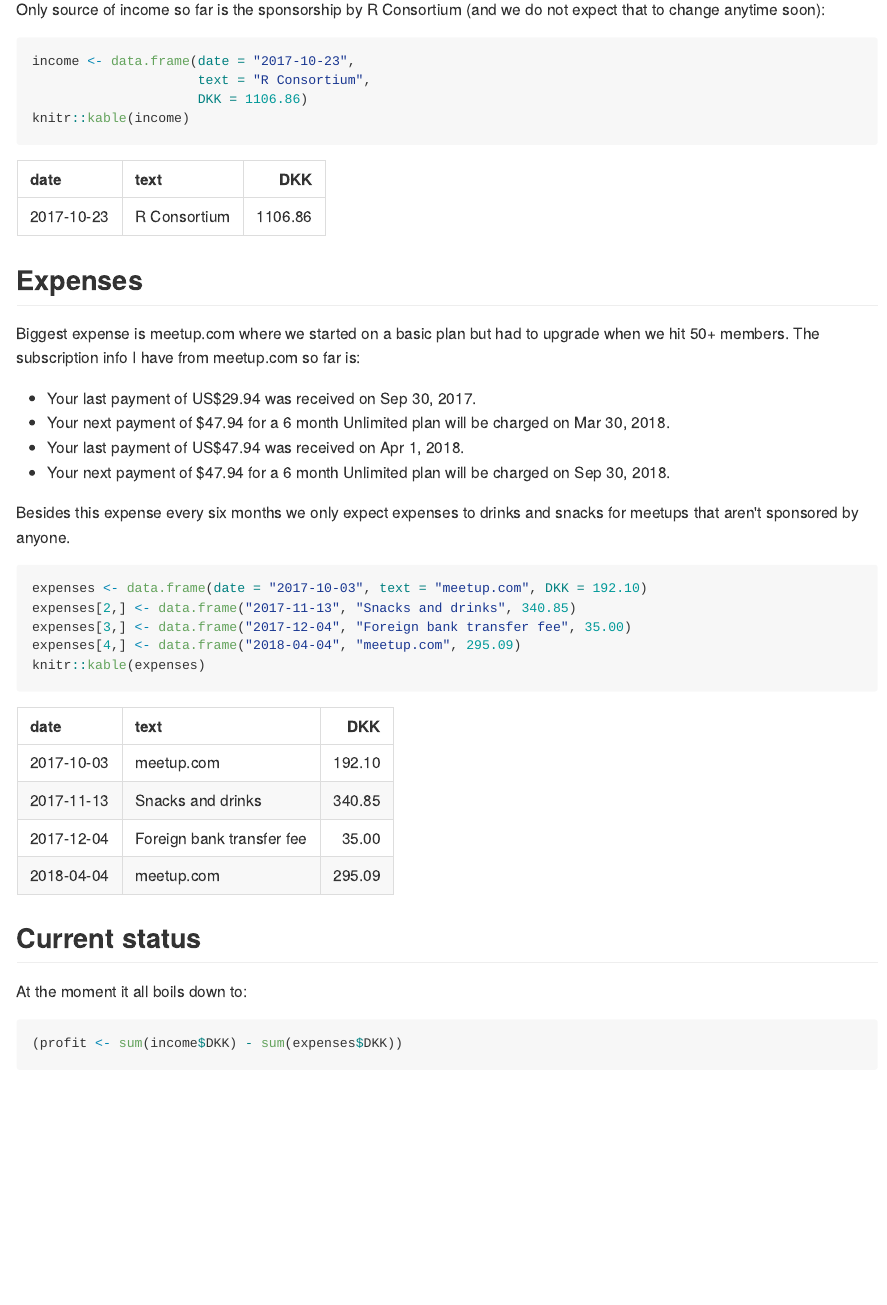
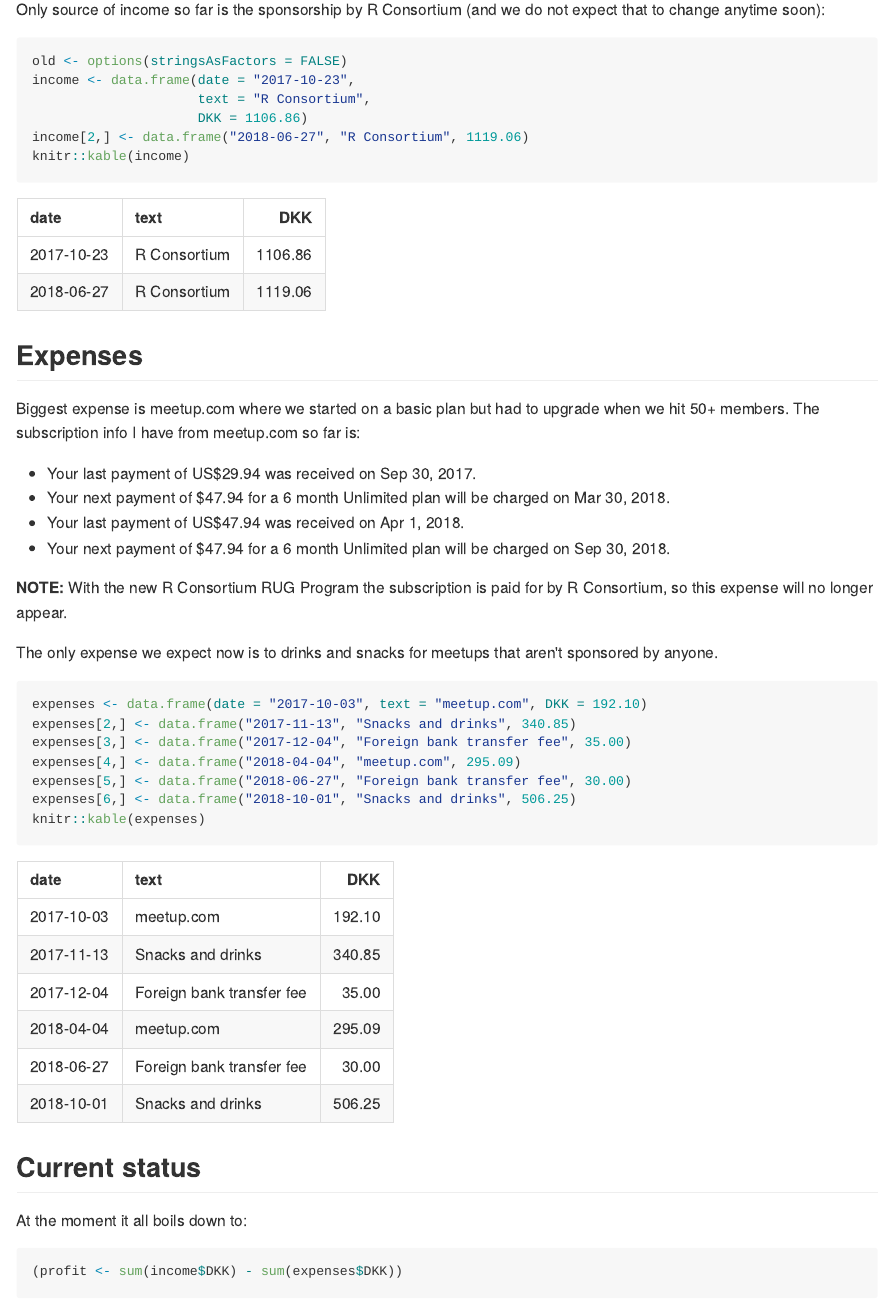
Before and after one commit to AalborgRUG/AalborgRUG, an R Markdown document (finances.Rmd): the page in a window 1100 px wide, from 220 px down. The pictures show the output file finances.md that the author committed with the source, drawn offline in the style of GitHub.

Commit message:
Update finances.

````diff
--- a/finances.Rmd
+++ b/finances.Rmd
@@ -15,9 +14,11 @@ old <- options(stringsAsFactors = FALSE)
 Only source of income so far is the sponsorship by R Consortium (and we do not
 expect that to change anytime soon):
 ```{r}
+old <- options(stringsAsFactors = FALSE)
 income <- data.frame(date = "2017-10-23",
                      text = "R Consortium",
                      DKK = 1106.86)
+income[2,] <- data.frame("2018-06-27", "R Consortium", 1119.06)
 knitr::kable(income)
 ```
 
@@ -31,13 +32,18 @@ when we hit 50+ members. The subscription info I have from meetup.com so far is:
 - Your last payment of US$47.94 was received on Apr 1, 2018.
 - Your next payment of $47.94 for a 6 month Unlimited plan will be charged on Sep 30, 2018.
 
-Besides this expense every six months we only expect expenses to drinks and snacks
+**NOTE:** With the new R Consortium RUG Program the subscription is paid for by
+R Consortium, so this expense will no longer appear.
+
+The only expense we expect now is to drinks and snacks
 for meetups that aren't sponsored by anyone.
 ```{r}
 expenses <- data.frame(date = "2017-10-03", text = "meetup.com", DKK = 192.10)
 expenses[2,] <- data.frame("2017-11-13", "Snacks and drinks", 340.85)
 expenses[3,] <- data.frame("2017-12-04", "Foreign bank transfer fee", 35.00)
 expenses[4,] <- data.frame("2018-04-04", "meetup.com", 295.09)
+expenses[5,] <- data.frame("2018-06-27", "Foreign bank transfer fee", 30.00)
+expenses[6,] <- data.frame("2018-10-01", "Snacks and drinks", 506.25)
 knitr::kable(expenses)
 ```
 
````
Also changed, not shown: finances.md, finances.Rmd (3 more changed lines).
